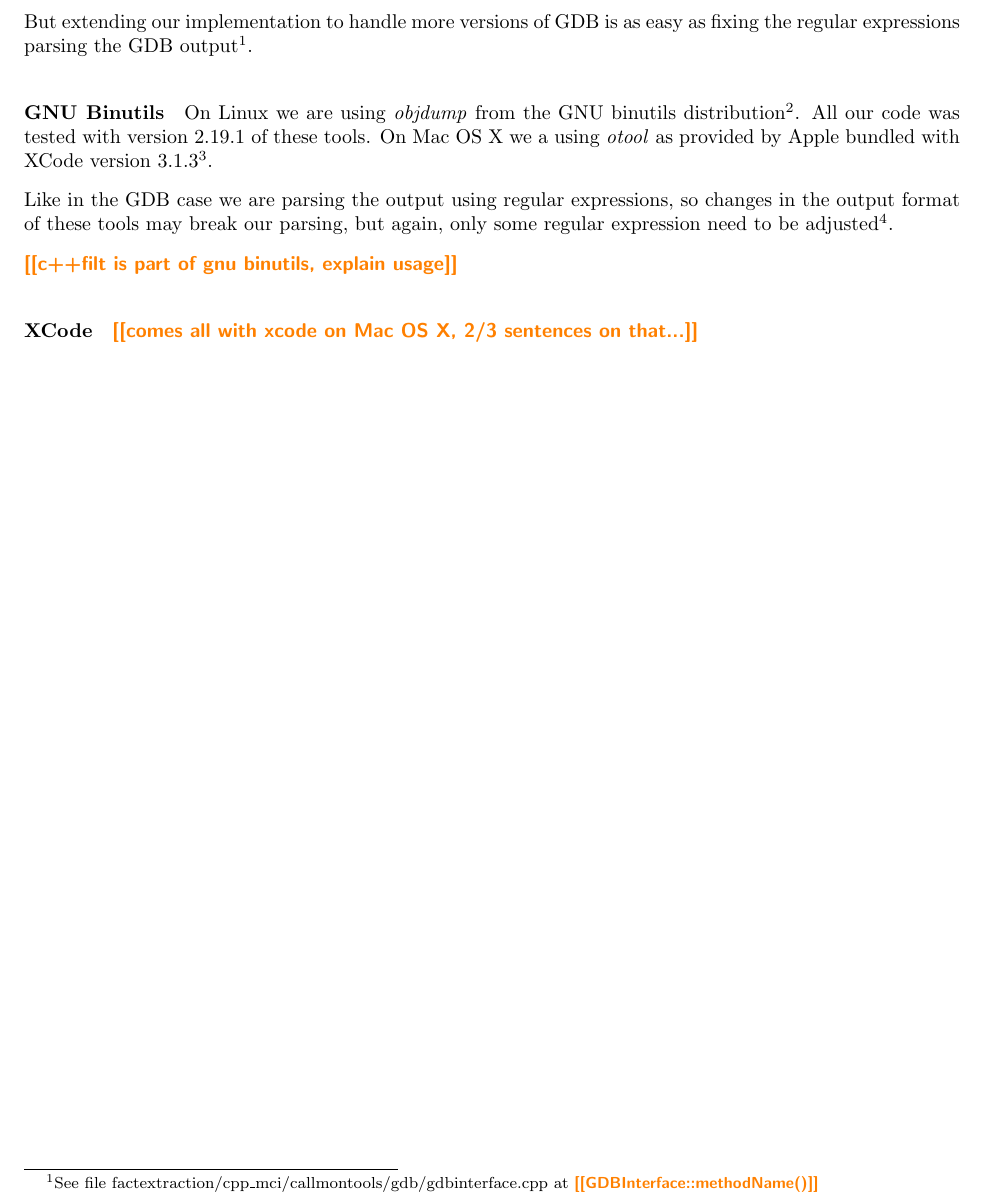
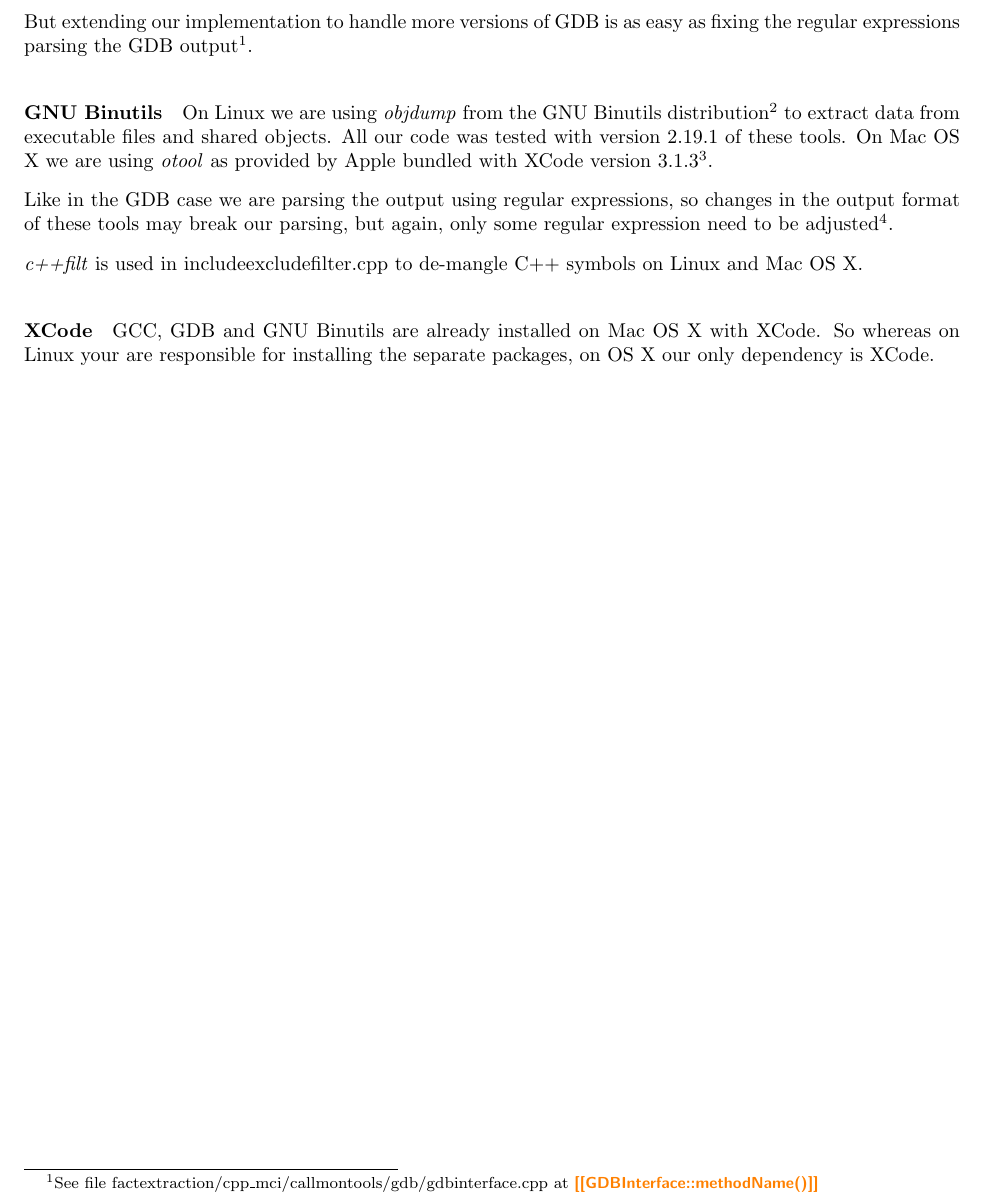
Before and after one commit to torsten/ap_gcc, a LaTeX paper (documentation/ap_gcc.tex, which reads documentation/chapters/requirements.tex): part of page 11 of 30, cut so that both start at the same text. Compiled offline with pdfLaTeX.

Commit message:
Resolved some \todos in the requirements.

```diff
--- a/documentation/chapters/requirements.tex
+++ b/documentation/chapters/requirements.tex
@@ -41,12 +41,11 @@
 
 \paragraph{GNU Binutils}
 
-On Linux we are using \emph{objdump} from the GNU binutils distribution\footnote{http://www.gnu.org/software/binutils/}.
-All our code was tested with version 2.19.1 of these tools.  On Mac OS X we a using \emph{otool} as provided by Apple bundled with XCode version 3.1.3\footnote{http://developer.apple.com/technology/Xcode.html}.
+On Linux we are using \emph{objdump} from the GNU Binutils distribution\footnote{http://www.gnu.org/software/binutils/} to extract data from executable files and shared objects.
+All our code was tested with version 2.19.1 of these tools.  On Mac OS X we are using \emph{otool} as provided by Apple bundled with XCode version 3.1.3\footnote{http://developer.apple.com/technology/Xcode.html}.
 
 Like in the GDB case we are parsing the output using regular expressions, so changes in the output format of these tools may break our parsing, but again, only some regular expression need to be adjusted\footnote{See files factextraction/unix/unixfactextraction/*retriever.cpp}.
 
-\todo{c++filt is part of gnu binutils, explain usage}
+\emph{c++filt} is used in includeexcludefilter.cpp to de-mangle C++ symbols on Linux and Mac OS X.
 
-
-\paragraph{XCode} \todo{comes all with xcode on Mac OS X, 2/3 sentences on that...}
+\paragraph{XCode} GCC, GDB and GNU Binutils are already installed on Mac OS X with XCode.  So whereas on Linux your are responsible for installing the separate packages, on OS X our only dependency is XCode.
```
